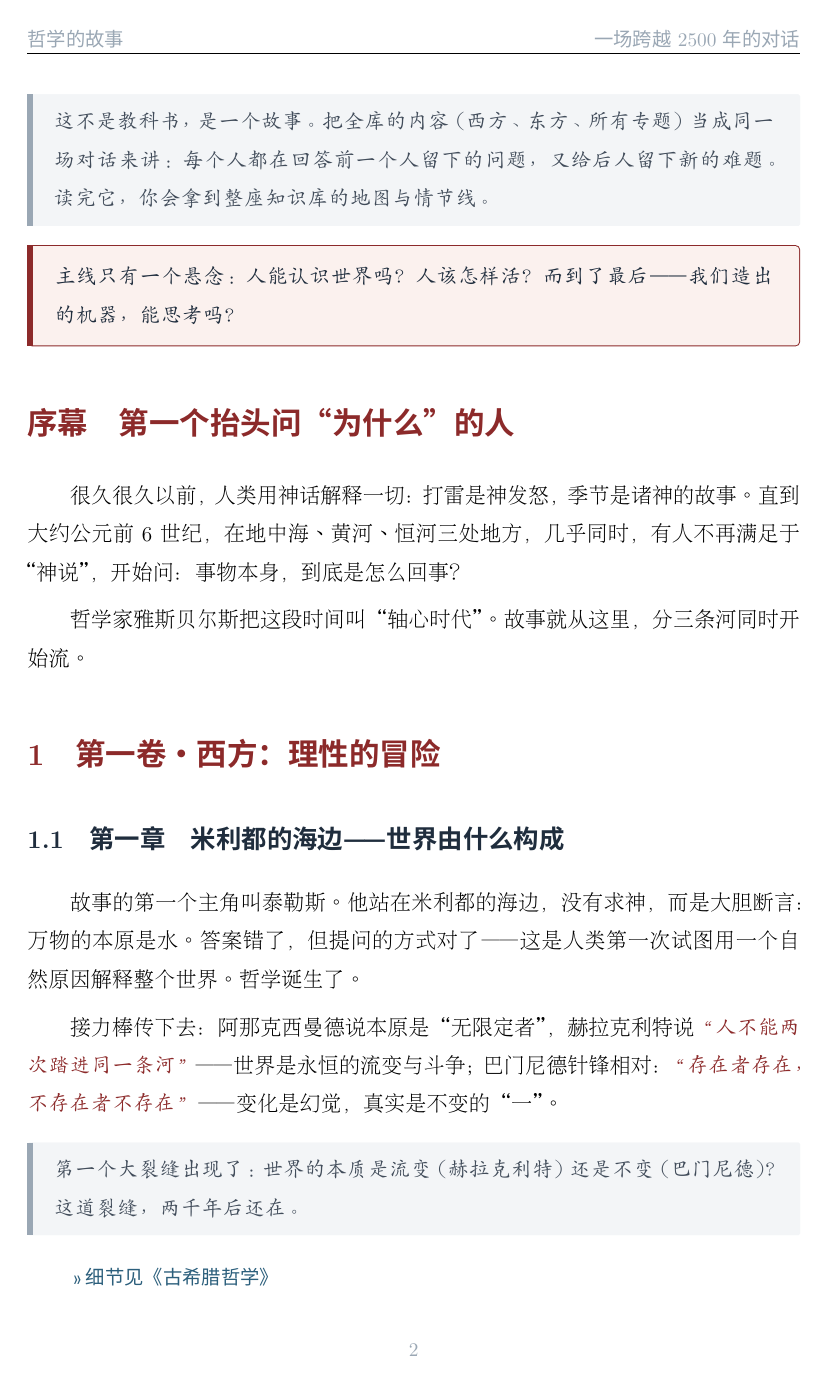
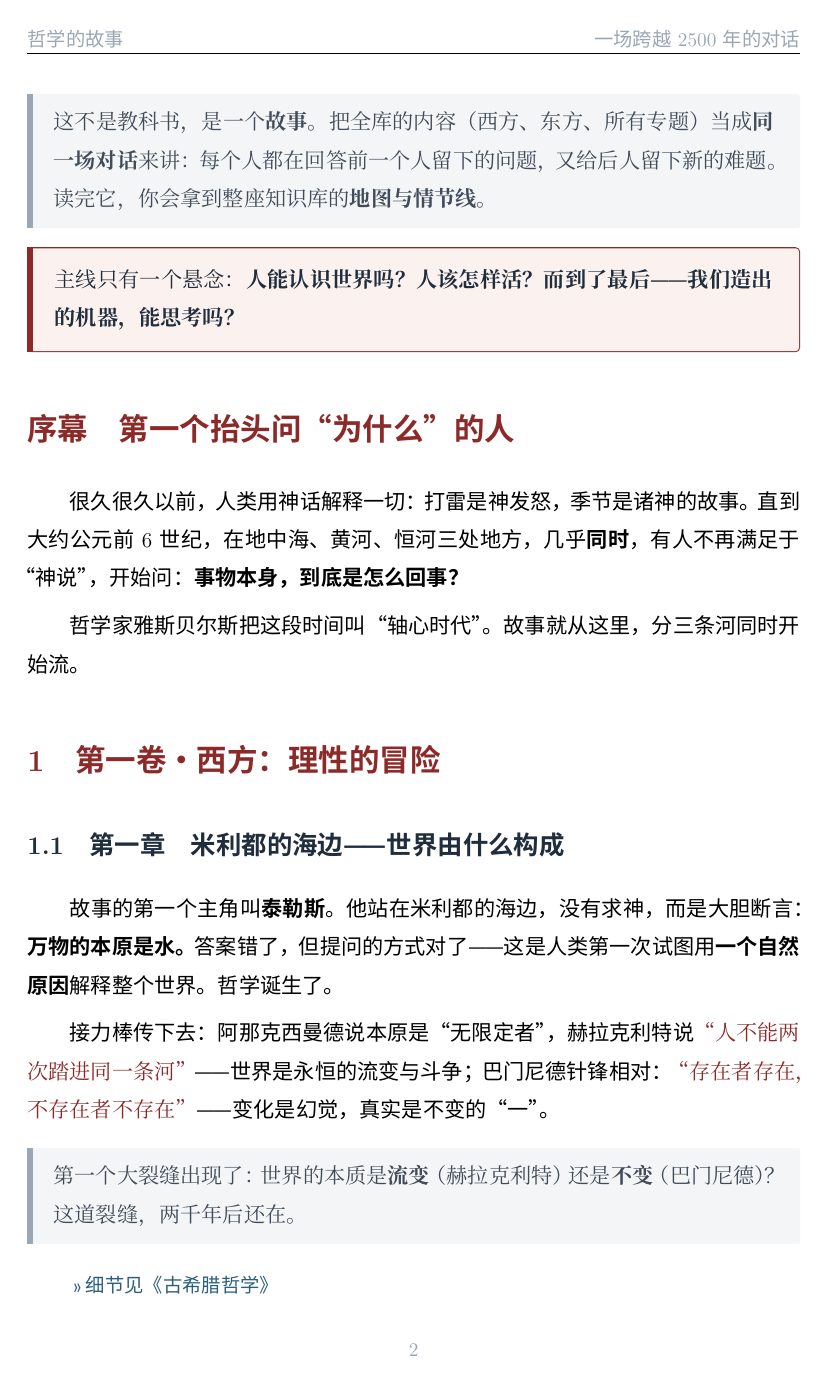
Before and after one commit to zzz96753/philosophy-system, a LaTeX document (哲学体系/排版/story.tex): page 2 of 9. Compiled offline with XeLaTeX; a missing font is replaced by an installed copy or a similar font.

Commit message:
style: 排版改用思源黑体（苹方观感）
- 字体全面切换为 Noto Sans CJK SC：正文Regular/标题Bold/引文Light/强调Medium
- 替换原 AR PL 宋体+楷体，整体更现代清爽，接近苹方风格
- 重新生成 PDF

Co-Authored-By: Claude Opus 4.8 <noreply@anthropic.com>
Claude-Session: https://claude.ai/code/session_01QoxKDeAR7gTY2xRogMVdHd

```diff
--- a/哲学体系/排版/story.tex
+++ b/哲学体系/排版/story.tex
@@ -4,11 +4,12 @@
 \usepackage{geometry}
 \geometry{top=2.8cm,bottom=2.8cm,left=2.8cm,right=2.8cm}
 
-% ---------- 字体（宋体正文 / 黑体标题 / 楷体引文）----------
-\setCJKmainfont{AR PL UMing CN}
-\setCJKsansfont{WenQuanYi Zen Hei}
-\newCJKfontfamily\kai{AR PL KaitiM GB}
-\newCJKfontfamily\hei{WenQuanYi Zen Hei}
+% ---------- 字体（思源黑体 / 苹方观感：正文Regular·标题Bold·引文Light·强调Medium）----------
+\setCJKmainfont{Noto Sans CJK SC}[BoldFont={Noto Sans CJK SC Bold}]
+\setCJKsansfont{Noto Sans CJK SC}
+\newCJKfontfamily\hei{Noto Sans CJK SC}[BoldFont={Noto Sans CJK SC Bold}]
+\newCJKfontfamily\notolight{Noto Sans CJK SC Light}
+\newCJKfontfamily\notomed{Noto Sans CJK SC Medium}
 
 % ---------- 颜色 ----------
 \usepackage{xcolor}
@@ -56,7 +57,7 @@
   enhanced, breakable,
   colback=accentbg, colframe=accent, boxrule=0.6pt,
   left=12pt,right=12pt,top=9pt,bottom=9pt,
-  fontupper=\kai\color{ink}, arc=2pt,
+  fontupper=\notolight\color{ink}, arc=2pt,
   borderline west={3pt}{0pt}{accent}
 }
 % 旁注 / 提示框
@@ -64,13 +65,13 @@
   enhanced, breakable,
   colback=notebg, colframe=notebg, boxrule=0pt,
   left=12pt,right=12pt,top=7pt,bottom=7pt,
-  fontupper=\kai\color{ink!85}, arc=1pt,
+  fontupper=\notolight\color{ink!85}, arc=1pt,
   borderline west={3pt}{0pt}{notebar}
 }
 % 延伸阅读
 \newcommand{\link}[1]{{\par\smallskip\noindent\hspace*{2em}\small\sffamily\color{link}\,»\,#1\par\smallskip}}
 % 名言强调
-\newcommand{\saying}[1]{{\kai\color{accent}#1}}
+\newcommand{\saying}[1]{{\notomed\color{accent}#1}}
 
 \begin{document}
 
```
Also changed, not shown: 哲学体系/排版/哲学的故事·一场跨越2500年的对话.pdf, 哲学体系/排版/story.tex (6 more changed lines).
